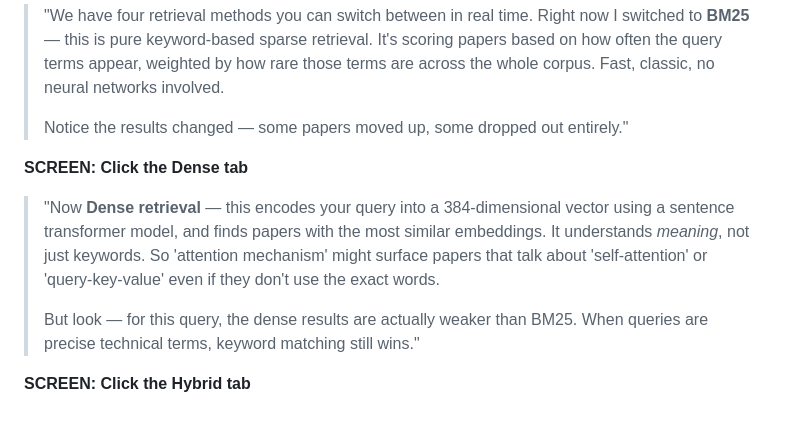
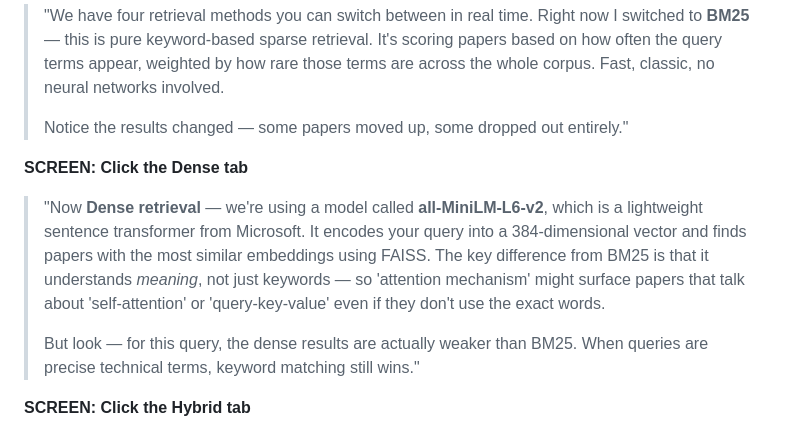
Before and after one commit to Ashish001234/academic-rag, a Markdown page: PRESENTATION_SCRIPT.md, the part around the change. Rendered like a GitHub page.

Commit message:
Update presentation script: name all-MiniLM-L6-v2 and Groq/Llama explicitly
Co-Authored-By: Claude Sonnet 4.6 <noreply@anthropic.com>

```diff
--- a/PRESENTATION_SCRIPT.md
+++ b/PRESENTATION_SCRIPT.md
@@ -62,7 +62,7 @@
 
 **SCREEN: Click the Dense tab**
 
-> "Now **Dense retrieval** — this encodes your query into a 384-dimensional vector using a sentence transformer model, and finds papers with the most similar embeddings. It understands *meaning*, not just keywords. So 'attention mechanism' might surface papers that talk about 'self-attention' or 'query-key-value' even if they don't use the exact words.
+> "Now **Dense retrieval** — we're using a model called **all-MiniLM-L6-v2**, which is a lightweight sentence transformer from Microsoft. It encodes your query into a 384-dimensional vector and finds papers with the most similar embeddings using FAISS. The key difference from BM25 is that it understands *meaning*, not just keywords — so 'attention mechanism' might surface papers that talk about 'self-attention' or 'query-key-value' even if they don't use the exact words.
 >
 > But look — for this query, the dense results are actually weaker than BM25. When queries are precise technical terms, keyword matching still wins."
 
```
